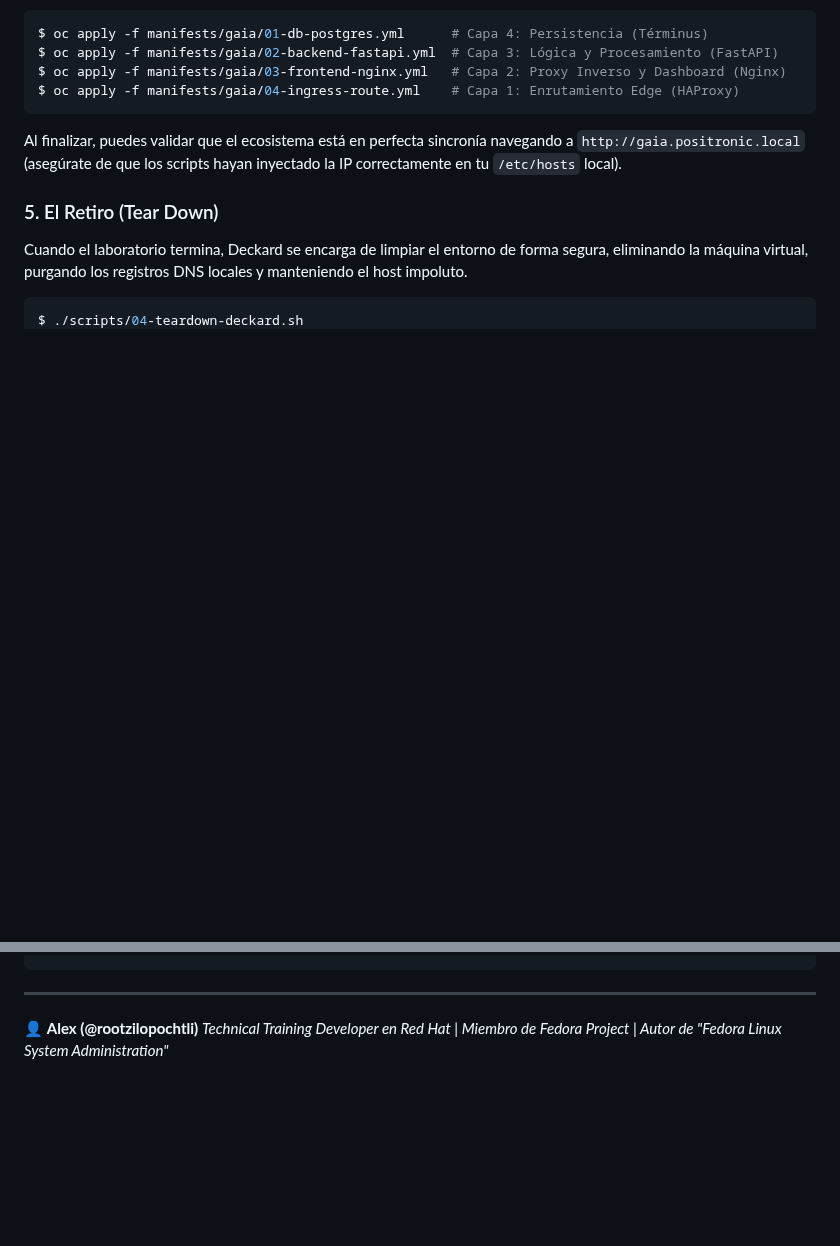
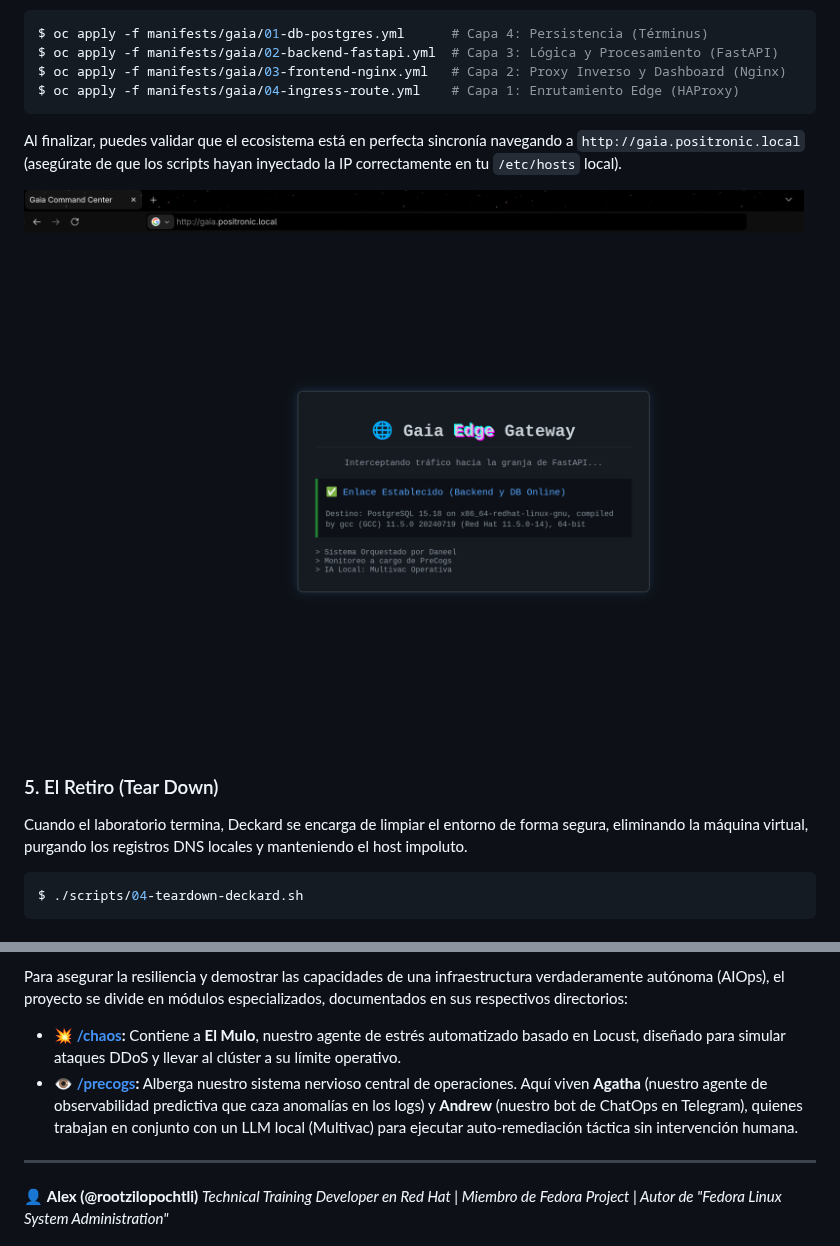
Before and after one commit to rootzilopochtli/suenan-los-sysadmins-con-pinguinos-electricos, a Markdown page: magrathea/README.md, 2 parts joined by grey strips. GitHub-like rendering; pictures changed too: assets/gaia.positronic.local.png (added); blank space fills up the shorter version.

Commit message:
Updating content and adds image on README.md file

```diff
--- a/magrathea/README.md
+++ b/magrathea/README.md
@@ -71,6 +71,8 @@ $ oc apply -f manifests/gaia/04-ingress-route.yml    # Capa 1: Enrutamiento Edge
 
 Al finalizar, puedes validar que el ecosistema está en perfecta sincronía navegando a `http://gaia.positronic.local` (asegúrate de que los scripts hayan inyectado la IP correctamente en tu `/etc/hosts` local).
 
+![Gaia Command Center](../assets/gaia.positronic.local.png)
+
 ### 5. El Retiro (Tear Down)
 
 Cuando el laboratorio termina, Deckard se encarga de limpiar el entorno de forma segura, eliminando la máquina virtual, purgando los registros DNS locales y manteniendo el host impoluto.
@@ -82,2 +104,7 @@ $ ./scripts/04-teardown-deckard.sh
+Para asegurar la resiliencia y demostrar las capacidades de una infraestructura verdaderamente autónoma (AIOps), el proyecto se divide en módulos especializados, documentados en sus respectivos directorios:
+
+* 💥 **[/chaos](../chaos):** Contiene a **El Mulo**, nuestro agente de estrés automatizado basado en Locust, diseñado para simular ataques DDoS y llevar al clúster a su límite operativo.
+* 👁️ **[/precogs](../precogs):** Alberga nuestro sistema nervioso central de operaciones. Aquí viven **Agatha** (nuestro agente de observabilidad predictiva que caza anomalías en los logs) y **Andrew** (nuestro bot de ChatOps en Telegram), quienes trabajan en conjunto con un LLM local (Multivac) para ejecutar auto-remediación táctica sin intervención humana.
+
 ---
 👤 **Alex (@rootzilopochtli)** *Technical Training Developer en Red Hat | Miembro de Fedora Project | Autor de "Fedora Linux System Administration"*
```
Also changed, not shown: other parts of magrathea/README.md (+20 -0 lines).
